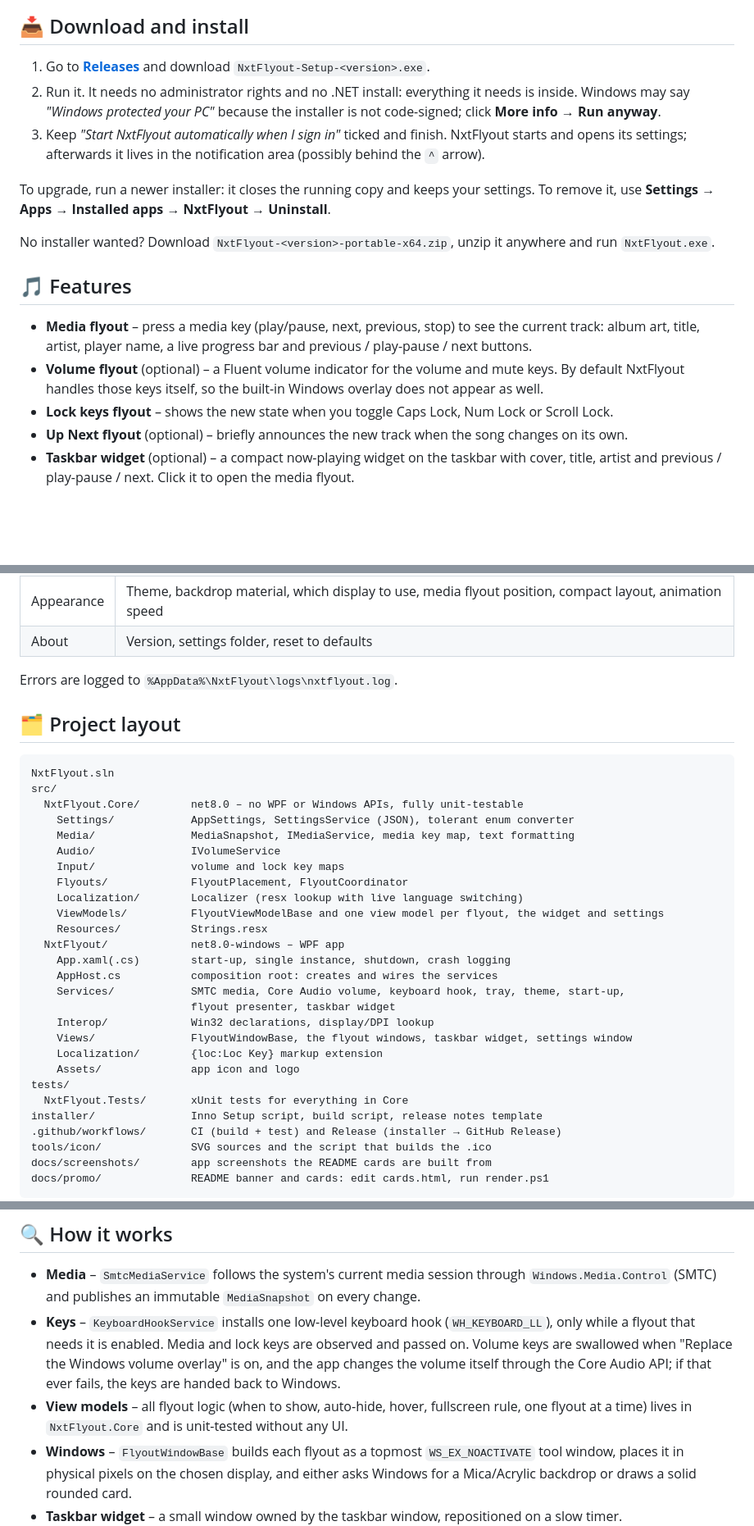
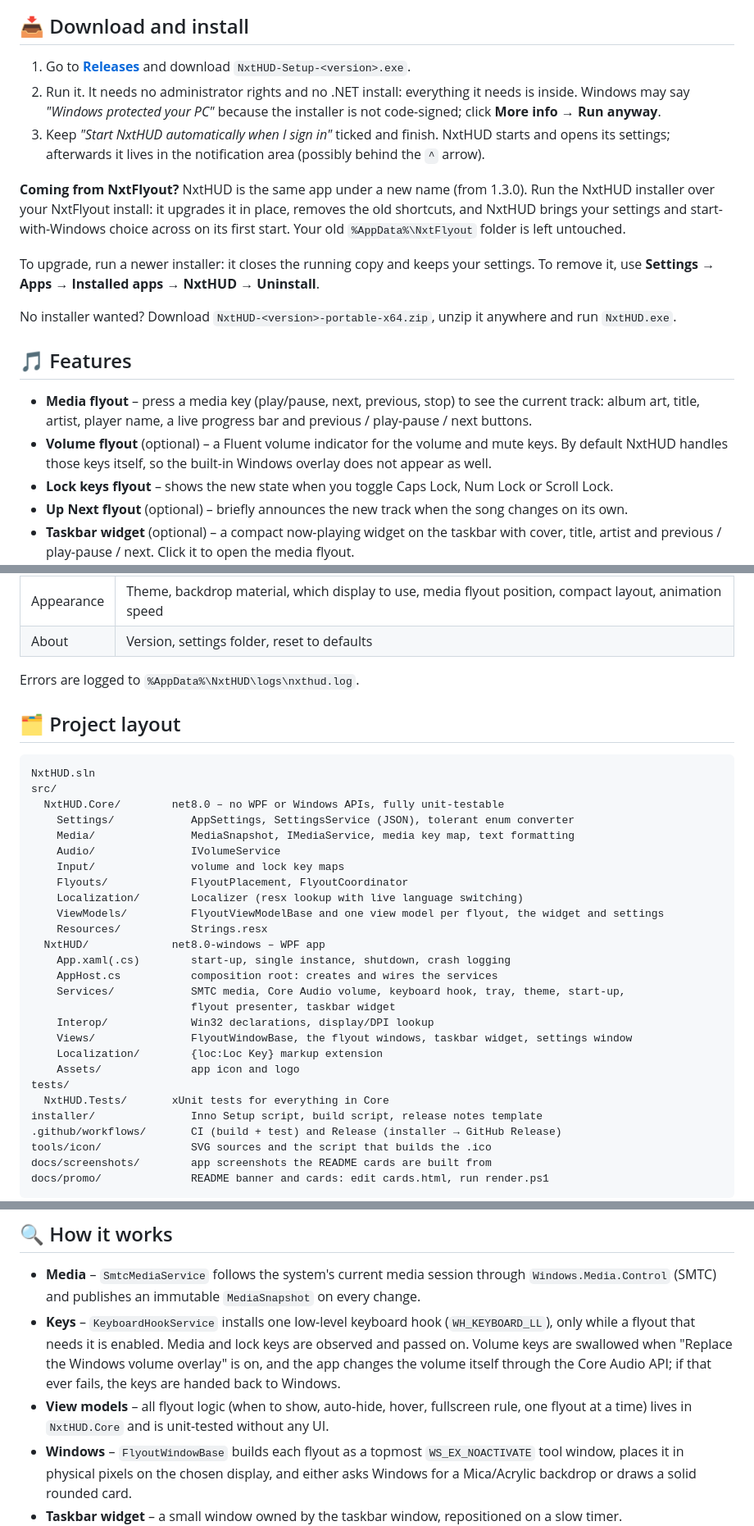
Before and after one commit to exa1t/NxtFlyout, a Markdown page: README.md, 3 parts joined by grey strips. Shown at 82% size. Rendered like a GitHub page; blank space fills up the shorter version.

````diff
--- a/README.md
+++ b/README.md
@@ -43,20 +43,25 @@
 
 ## 📥 Download and install
 
-1. Go to [**Releases**](https://github.com/exa1t/NxtFlyout/releases/latest) and download
-   `NxtFlyout-Setup-<version>.exe`.
+1. Go to [**Releases**](https://github.com/exa1t/NxtHUD/releases/latest) and download
+   `NxtHUD-Setup-<version>.exe`.
 2. Run it. It needs no administrator rights and no .NET install: everything it needs is inside.
    Windows may say *"Windows protected your PC"* because the installer is not code-signed;
    click **More info → Run anyway**.
-3. Keep *"Start NxtFlyout automatically when I sign in"* ticked and finish. NxtFlyout starts and
+3. Keep *"Start NxtHUD automatically when I sign in"* ticked and finish. NxtHUD starts and
    opens its settings; afterwards it lives in the notification area (possibly behind the `^`
    arrow).
 
+**Coming from NxtFlyout?** NxtHUD is the same app under a new name (from 1.3.0). Run the
+NxtHUD installer over your NxtFlyout install: it upgrades it in place, removes the old
+shortcuts, and NxtHUD brings your settings and start-with-Windows choice across on its first
+start. Your old `%AppData%\NxtFlyout` folder is left untouched.
+
 To upgrade, run a newer installer: it closes the running copy and keeps your settings. To remove
-it, use **Settings → Apps → Installed apps → NxtFlyout → Uninstall**.
+it, use **Settings → Apps → Installed apps → NxtHUD → Uninstall**.
 
-No installer wanted? Download `NxtFlyout-<version>-portable-x64.zip`, unzip it anywhere and run
-`NxtFlyout.exe`.
+No installer wanted? Download `NxtHUD-<version>-portable-x64.zip`, unzip it anywhere and run
+`NxtHUD.exe`.
 
 ## 🎵 Features
 
@@ -64,7 +69,7 @@ No installer wanted? Download `NxtFlyout-<version>-portable-x64.zip`, unzip it a
   track: album art, title, artist, player name, a live progress bar and previous / play-pause /
   next buttons.
 - **Volume flyout** (optional) – a Fluent volume indicator for the volume and mute keys. By
-  default NxtFlyout handles those keys itself, so the built-in Windows overlay does not appear
+  default NxtHUD handles those keys itself, so the built-in Windows overlay does not appear
   as well.
 - **Lock keys flyout** – shows the new state when you toggle Caps Lock, Num Lock or Scroll Lock.
 - **Up Next flyout** (optional) – briefly announces the new track when the song changes on its own.
@@ -169,14 +172,14 @@ that cannot be parsed is copied to `settings.corrupt.json` and defaults are used
 | Appearance | Theme, backdrop material, which display to use, media flyout position, compact layout, animation speed |
 | About | Version, settings folder, reset to defaults |
 
-Errors are logged to `%AppData%\NxtFlyout\logs\nxtflyout.log`.
+Errors are logged to `%AppData%\NxtHUD\logs\nxthud.log`.
 
 ## 🗂️ Project layout
 
 ```
-NxtFlyout.sln
+NxtHUD.sln
 src/
-  NxtFlyout.Core/        net8.0 – no WPF or Windows APIs, fully unit-testable
+  NxtHUD.Core/        net8.0 – no WPF or Windows APIs, fully unit-testable
     Settings/            AppSettings, SettingsService (JSON), tolerant enum converter
     Media/               MediaSnapshot, IMediaService, media key map, text formatting
     Audio/               IVolumeService
@@ -185,7 +188,7 @@ src/
     Localization/        Localizer (resx lookup with live language switching)
     ViewModels/          FlyoutViewModelBase and one view model per flyout, the widget and settings
     Resources/           Strings.resx
-  NxtFlyout/             net8.0-windows – WPF app
+  NxtHUD/             net8.0-windows – WPF app
     App.xaml(.cs)        start-up, single instance, shutdown, crash logging
     AppHost.cs           composition root: creates and wires the services
     Services/            SMTC media, Core Audio volume, keyboard hook, tray, theme, start-up,
@@ -195,7 +198,7 @@ src/
     Localization/        {loc:Loc Key} markup extension
     Assets/              app icon and logo
 tests/
-  NxtFlyout.Tests/       xUnit tests for everything in Core
+  NxtHUD.Tests/       xUnit tests for everything in Core
 installer/               Inno Setup script, build script, release notes template
 .github/workflows/       CI (build + test) and Release (installer → GitHub Release)
 tools/icon/              SVG sources and the script that builds the .ico
@@ -213,7 +216,7 @@ docs/promo/              README banner and cards: edit cards.html, run render.ps
   the volume itself through the Core Audio API; if that ever fails, the keys are handed back to
   Windows.
 - **View models** – all flyout logic (when to show, auto-hide, hover, fullscreen rule, one
-  flyout at a time) lives in `NxtFlyout.Core` and is unit-tested without any UI.
+  flyout at a time) lives in `NxtHUD.Core` and is unit-tested without any UI.
 - **Windows** – `FlyoutWindowBase` builds each flyout as a topmost `WS_EX_NOACTIVATE` tool
   window, places it in physical pixels on the chosen display, and either asks Windows for a
   Mica/Acrylic backdrop or draws a solid rounded card.
````
Also changed, not shown: other parts of README.md (+20 -22 lines), CHANGELOG.md (+11 -0 lines), installer/release-notes.md (+3 -3 lines), docs/promo/banner.png, docs/promo/settings.png, docs/screenshots/settings-appearance.png, 8 other files.
